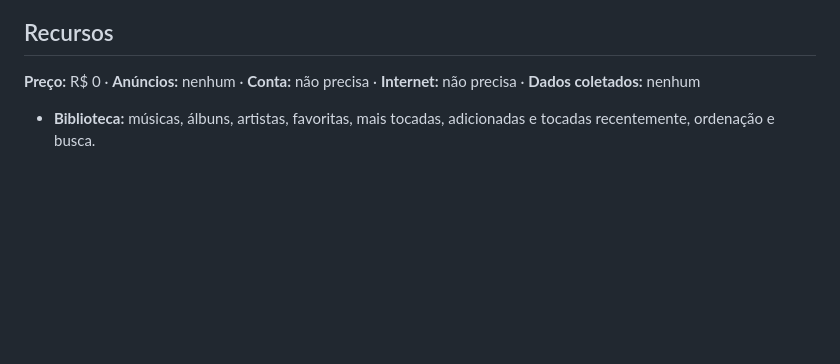
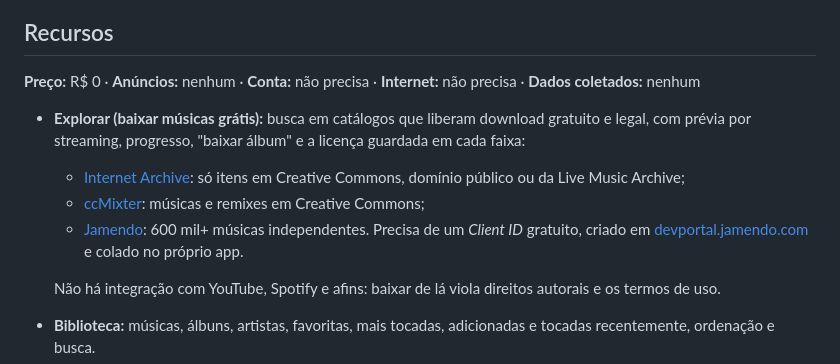
Before and after one commit to splucasaugustooficial/teste, a Markdown page: README.md, the part around the change. Drawn GitHub-style; blank space fills up the shorter version.

Commit message:
README: documenta a aba Explorar e as fontes de música gratuitas
Co-Authored-By: Claude Opus 5.5 <noreply@anthropic.com>
Claude-Session: https://claude.ai/code/session_015CuY1aB9hLxH9CjjV6aP12

```diff
--- a/README.md
+++ b/README.md
@@ -12,6 +12,14 @@ Feito em SwiftUI + AVAudioEngine, só com frameworks da Apple (zero dependência
 
 **Preço:** R$ 0 · **Anúncios:** nenhum · **Conta:** não precisa · **Internet:** não precisa · **Dados coletados:** nenhum
 
+- **Explorar (baixar músicas grátis):** busca em catálogos que liberam download gratuito e legal,
+  com prévia por streaming, progresso, "baixar álbum" e a licença guardada em cada faixa:
+  - [Internet Archive](https://archive.org/details/audio): só itens em Creative Commons, domínio público ou da Live Music Archive;
+  - [ccMixter](https://ccmixter.org): músicas e remixes em Creative Commons;
+  - [Jamendo](https://www.jamendo.com): 600 mil+ músicas independentes. Precisa de um *Client ID* gratuito,
+    criado em [devportal.jamendo.com](https://devportal.jamendo.com) e colado no próprio app.
+
+  Não há integração com YouTube, Spotify e afins: baixar de lá viola direitos autorais e os termos de uso.
 - **Biblioteca:** músicas, álbuns, artistas, favoritas, mais tocadas, adicionadas e tocadas recentemente, ordenação e busca.
 - **Importação:** arquivos ou **pastas inteiras** do app Arquivos (iCloud Drive, Google Drive, OneDrive, pendrive), compartilhamento de outros apps e arraste-e-solte pelo Finder/iTunes no computador. Lê título, artista, álbum, número da faixa e capa (ID3/iTunes), e ignora duplicadas.
 - **Player:** fila editável (tocar a seguir, adicionar, reordenar, remover), aleatório inteligente, repetir uma/todas, gestos no mini player (deslize para trocar de faixa), AirPlay/Bluetooth, volume.
```
